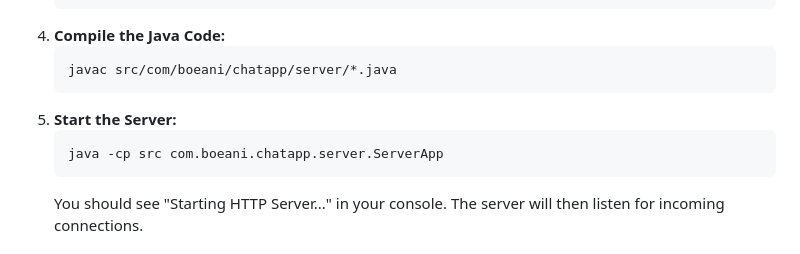
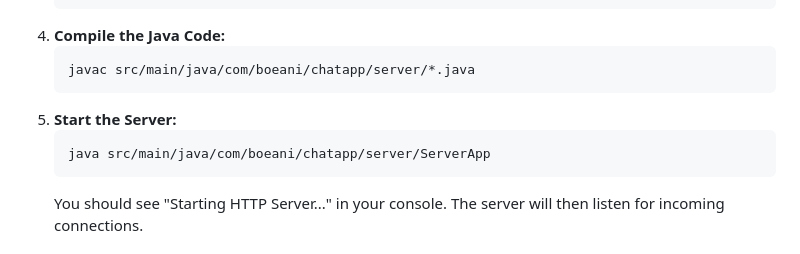
Before and after one commit to boeani05/JavaChatApp, a Markdown page: README.md, the part around the change. GitHub-like rendering.

````diff
--- a/README.md
+++ b/README.md
@@ -51,11 +51,11 @@ Through the development of this server, I gained a comprehensive understanding o
     ```
 4.  **Compile the Java Code:**
     ```bash
-    javac src/com/boeani/chatapp/server/*.java
+    javac src/main/java/com/boeani/chatapp/server/*.java
     ```
 5.  **Start the Server:**
     ```bash
-    java -cp src com.boeani.chatapp.server.ServerApp
+    java src/main/java/com/boeani/chatapp/server/ServerApp
     ```
     You should see "Starting HTTP Server..." in your console. The server will then listen for incoming connections.
 
````
